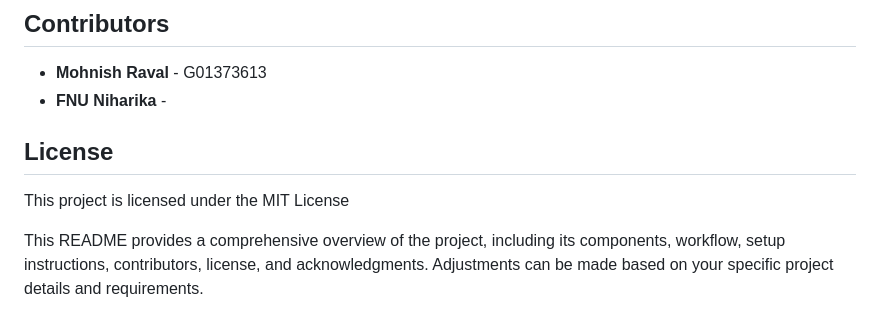
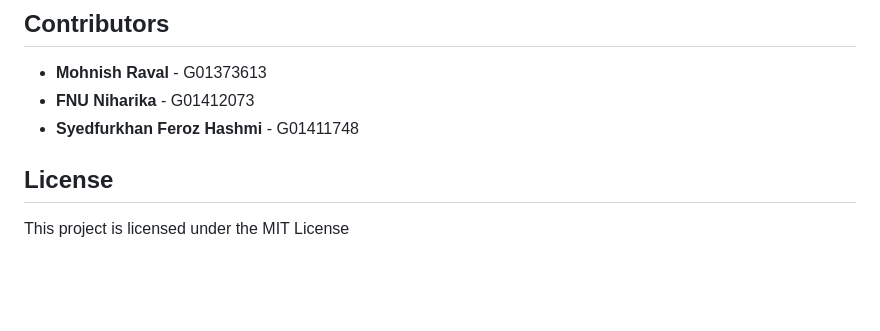
Before and after one commit to MohnishRaval/SWE-642-HA3, a Markdown page: readme.md, the part around the change. Rendered like a GitHub page; blank space fills up the shorter version.

```diff
--- a/readme.md
+++ b/readme.md
@@ -59,10 +59,9 @@ The application is hosted on http://ec2-18-235-217-2.compute-1.amazonaws.com:420
 ## Contributors
 
 - **Mohnish Raval** - G01373613
-- **FNU Niharika** -
+- **FNU Niharika** - G01412073
+- **Syedfurkhan Feroz Hashmi** - G01411748
 
 ## License
 
 This project is licensed under the MIT License
-
-This README provides a comprehensive overview of the project, including its components, workflow, setup instructions, contributors, license, and acknowledgments. Adjustments can be made based on your specific project details and requirements.
```
